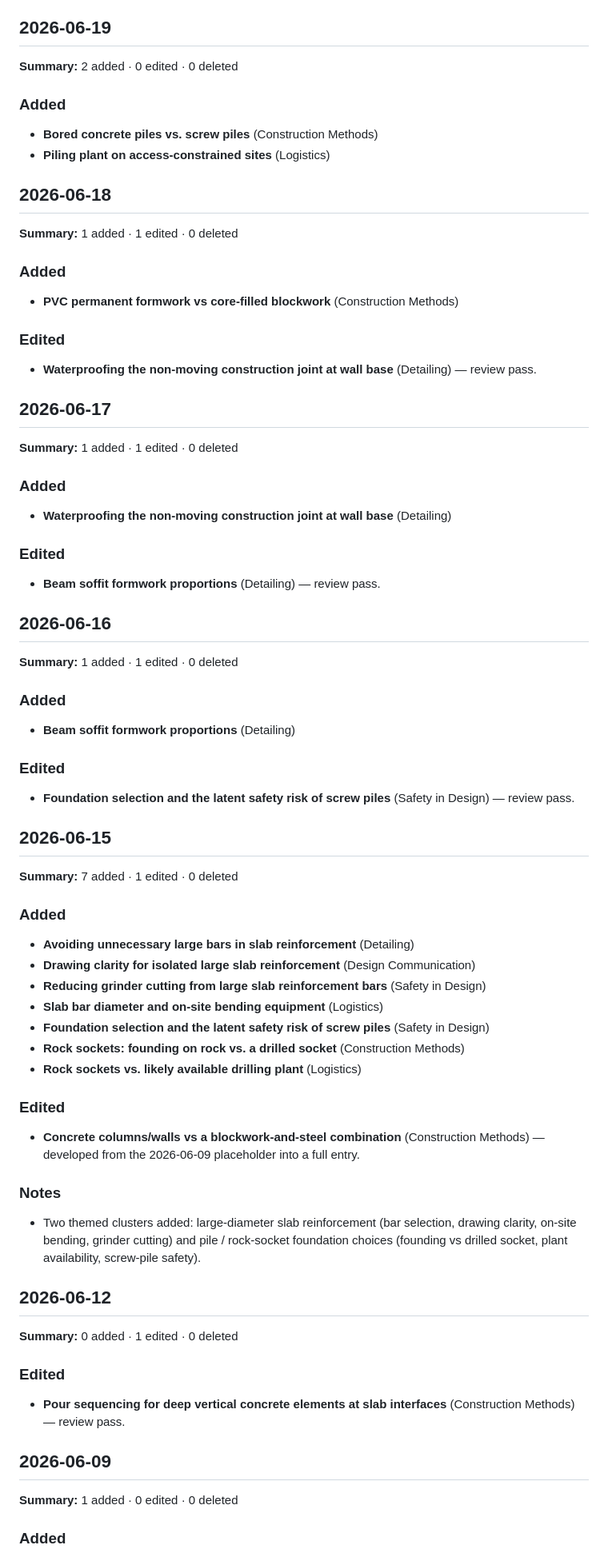
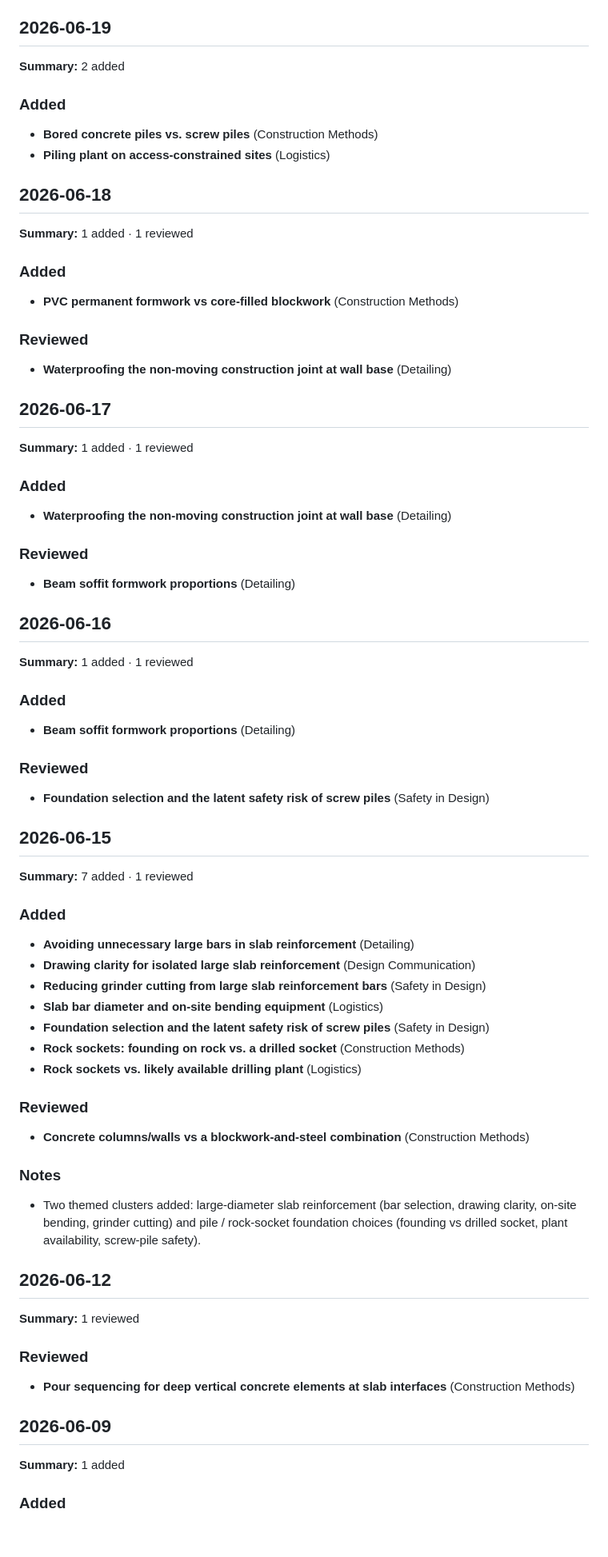
Before and after one commit to David-Reset/Concrete-Structures-Constructability-Framework, a Markdown page: docs/CHANGELOG.md, the part around one of its changes. Shown at 80% size. Rendered like a GitHub page; blank space fills up the shorter version.

```diff
--- a/docs/CHANGELOG.md
+++ b/docs/CHANGELOG.md
@@ -81,7 +92,7 @@ _Platform changes. The project review list, previously a single browser-local li
 
 ## 2026-06-19
 
-**Summary:** 2 added · 0 edited · 0 deleted
+**Summary:** 2 added
 
 ### Added
 - **Bored concrete piles vs. screw piles** (Construction Methods)
@@ -89,37 +100,37 @@ _Platform changes. The project review list, previously a single browser-local li
 
 ## 2026-06-18
 
-**Summary:** 1 added · 1 edited · 0 deleted
+**Summary:** 1 added · 1 reviewed
 
 ### Added
 - **PVC permanent formwork vs core-filled blockwork** (Construction Methods)
 
-### Edited
-- **Waterproofing the non-moving construction joint at wall base** (Detailing) — review pass.
+### Reviewed
+- **Waterproofing the non-moving construction joint at wall base** (Detailing)
 
 ## 2026-06-17
 
-**Summary:** 1 added · 1 edited · 0 deleted
+**Summary:** 1 added · 1 reviewed
 
 ### Added
 - **Waterproofing the non-moving construction joint at wall base** (Detailing)
 
-### Edited
-- **Beam soffit formwork proportions** (Detailing) — review pass.
+### Reviewed
+- **Beam soffit formwork proportions** (Detailing)
 
 ## 2026-06-16
 
-**Summary:** 1 added · 1 edited · 0 deleted
+**Summary:** 1 added · 1 reviewed
 
 ### Added
 - **Beam soffit formwork proportions** (Detailing)
 
-### Edited
-- **Foundation selection and the latent safety risk of screw piles** (Safety in Design) — review pass.
+### Reviewed
+- **Foundation selection and the latent safety risk of screw piles** (Safety in Design)
 
 ## 2026-06-15
 
-**Summary:** 7 added · 1 edited · 0 deleted
+**Summary:** 7 added · 1 reviewed
 
 ### Added
 - **Avoiding unnecessary large bars in slab reinforcement** (Detailing)
@@ -130,21 +141,21 @@ _Platform changes. The project review list, previously a single browser-local li
 - **Rock sockets: founding on rock vs. a drilled socket** (Construction Methods)
 - **Rock sockets vs. likely available drilling plant** (Logistics)
 
-### Edited
-- **Concrete columns/walls vs a blockwork-and-steel combination** (Construction Methods) — developed from the 2026-06-09 placeholder into a full entry.
+### Reviewed
+- **Concrete columns/walls vs a blockwork-and-steel combination** (Construction Methods)
 
 ### Notes
 - Two themed clusters added: large-diameter slab reinforcement (bar selection, drawing clarity, on-site bending, grinder cutting) and pile / rock-socket foundation choices (founding vs drilled socket, plant availability, screw-pile safety).
 
 ## 2026-06-12
 
-**Summary:** 0 added · 1 edited · 0 deleted
+**Summary:** 1 reviewed
 
-### Edited
-- **Pour sequencing for deep vertical concrete elements at slab interfaces** (Construction Methods) — review pass.
+### Reviewed
+- **Pour sequencing for deep vertical concrete elements at slab interfaces** (Construction Methods)
 
 ## 2026-06-09
 
-**Summary:** 1 added · 0 edited · 0 deleted
+**Summary:** 1 added
 
 ### Added
```
Also changed, not shown: other parts of docs/CHANGELOG.md (+36 -25 lines).
